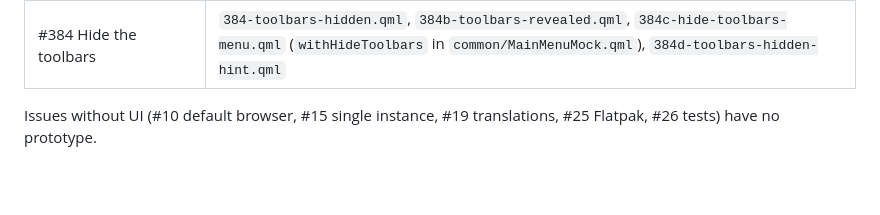
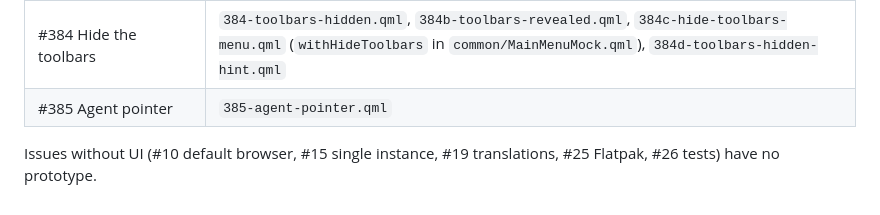
Before and after one commit to lukasborges/kondor, a Markdown page: prototypes/README.md, the part around the change. Rendered like a GitHub page; blank space fills up the shorter version.

Commit message:
docs: add spec and prototype for #385 agent pointer in remote control

```diff
--- a/prototypes/README.md
+++ b/prototypes/README.md
@@ -82,6 +82,7 @@ Tips when editing:
 | #375 Pop-up blocker | `375-popup-blocked.qml`, `375b-popup-allowed-site-info.qml` |
 | #376 Browser identity per site | `376-site-browser-identity.qml`, `376b-custom-browser-identity.qml` |
 | #384 Hide the toolbars | `384-toolbars-hidden.qml`, `384b-toolbars-revealed.qml`, `384c-hide-toolbars-menu.qml` (`withHideToolbars` in `common/MainMenuMock.qml`), `384d-toolbars-hidden-hint.qml` |
+| #385 Agent pointer | `385-agent-pointer.qml` |
 
 Issues without UI (#10 default browser, #15 single instance, #19 translations, #25 Flatpak,
 #26 tests) have no prototype.
```
Also changed, not shown: docs/specs/0385-agent-pointer.md (added, +109 -0 lines), prototypes/screenshots/385-agent-pointer.png (added), 1 other file.
